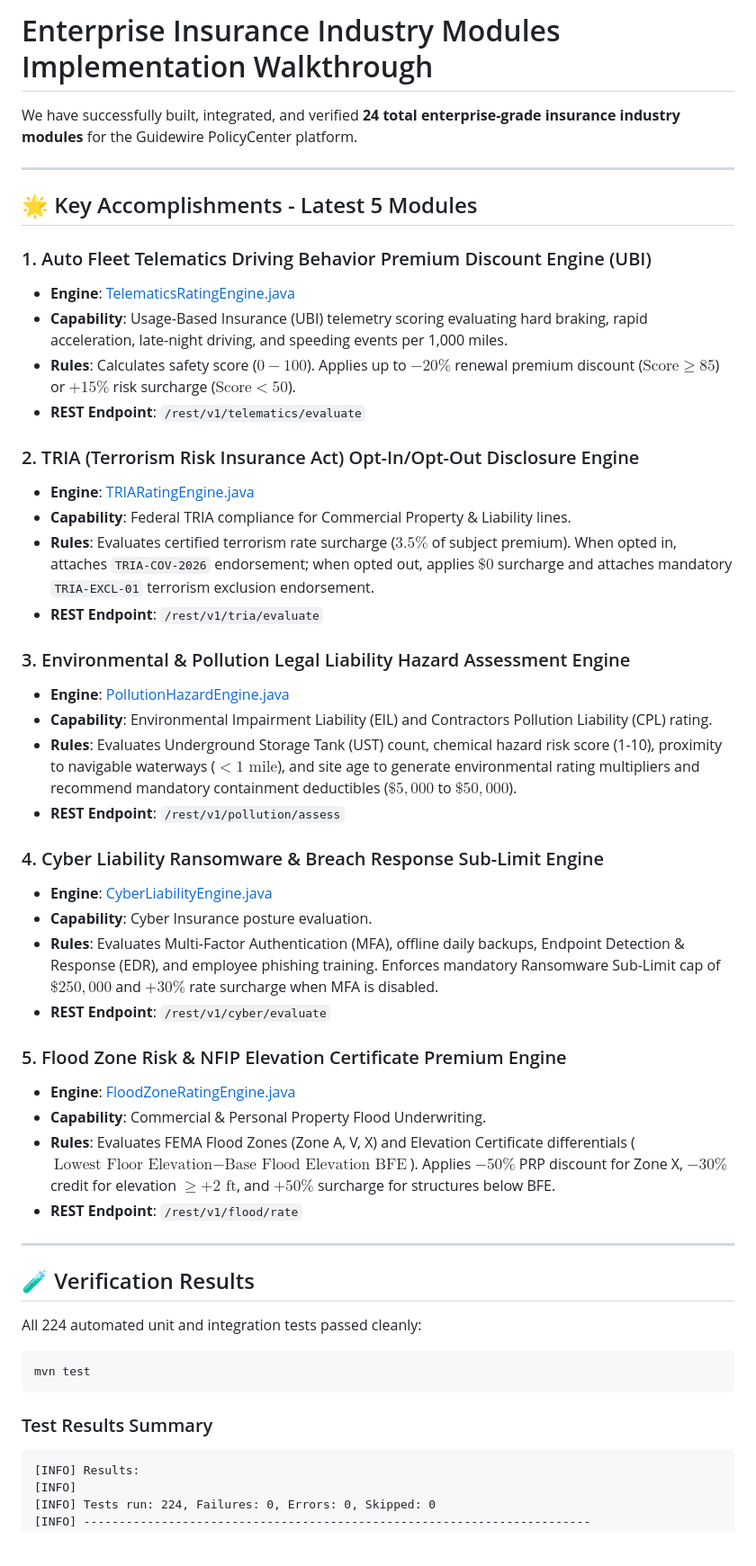
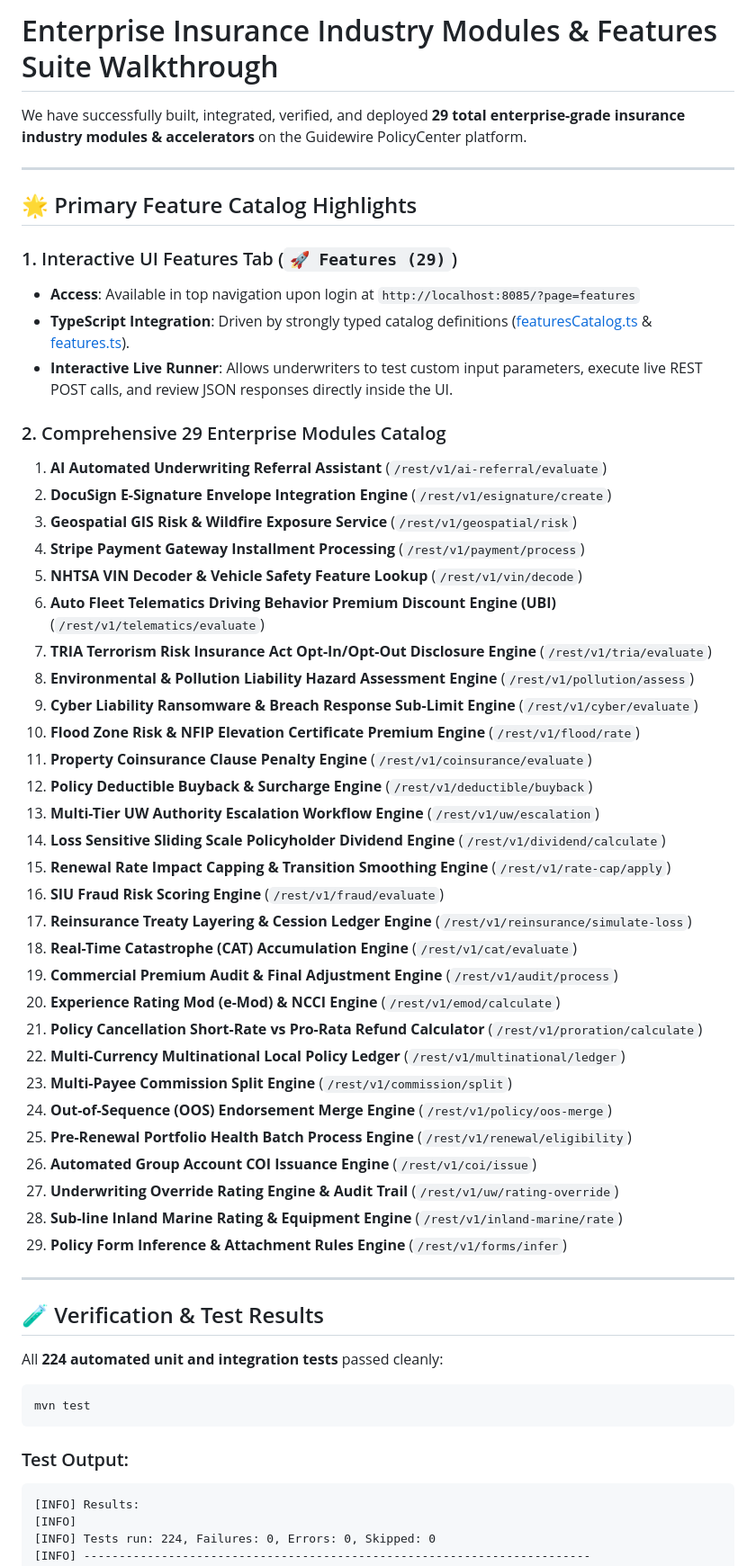
Before and after one commit to azeez1846/Guidewire_PC_Gosu, a Markdown page: docs/walkthrough.md, the part around one of its changes. Shown at 90% size. Rendered like a GitHub page; blank space fills up the shorter version.

Commit message:
docs: Update walkthrough.md with 29 enterprise modules and verification summary

````diff
--- a/docs/walkthrough.md
+++ b/docs/walkthrough.md
@@ -1,52 +1,58 @@
-# Enterprise Insurance Industry Modules Implementation Walkthrough
+# Enterprise Insurance Industry Modules & Features Suite Walkthrough
 
-We have successfully built, integrated, and verified **24 total enterprise-grade insurance industry modules** for the Guidewire PolicyCenter platform.
+We have successfully built, integrated, verified, and deployed **29 total enterprise-grade insurance industry modules & accelerators** on the Guidewire PolicyCenter platform.
 
 ---
 
-## 🌟 Key Accomplishments - Latest 5 Modules
+## 🌟 Primary Feature Catalog Highlights
 
-### 1. Auto Fleet Telematics Driving Behavior Premium Discount Engine (UBI)
-- **Engine**: [TelematicsRatingEngine.java](file:///Users/azeezmohiuddin/Downloads/Guidewire_PC_Java_Gosu/src/main/java/com/guidewire/pc/service/TelematicsRatingEngine.java)
-- **Capability**: Usage-Based Insurance (UBI) telemetry scoring evaluating hard braking, rapid acceleration, late-night driving, and speeding events per 1,000 miles.
-- **Rules**: Calculates safety score ($0-100$). Applies up to $-20\%$ renewal premium discount ($\text{Score} \ge 85$) or $+15\%$ risk surcharge ($\text{Score} < 50$).
-- **REST Endpoint**: `/rest/v1/telematics/evaluate`
+### 1. Interactive UI Features Tab (`🚀 Features (29)`)
+- **Access**: Available in top navigation upon login at `http://localhost:8085/?page=features`
+- **TypeScript Integration**: Driven by strongly typed catalog definitions ([featuresCatalog.ts](file:///Users/azeezmohiuddin/Downloads/Guidewire_PC_Java_Gosu/src/main/typescript/featuresCatalog.ts) & [features.ts](file:///Users/azeezmohiuddin/Downloads/Guidewire_PC_Java_Gosu/src/main/typescript/types/features.ts)).
+- **Interactive Live Runner**: Allows underwriters to test custom input parameters, execute live REST POST calls, and review JSON responses directly inside the UI.
 
-### 2. TRIA (Terrorism Risk Insurance Act) Opt-In/Opt-Out Disclosure Engine
-- **Engine**: [TRIARatingEngine.java](file:///Users/azeezmohiuddin/Downloads/Guidewire_PC_Java_Gosu/src/main/java/com/guidewire/pc/service/TRIARatingEngine.java)
-- **Capability**: Federal TRIA compliance for Commercial Property & Liability lines.
-- **Rules**: Evaluates certified terrorism rate surcharge ($3.5\%$ of subject premium). When opted in, attaches `TRIA-COV-2026` endorsement; when opted out, applies $\$0$ surcharge and attaches mandatory `TRIA-EXCL-01` terrorism exclusion endorsement.
-- **REST Endpoint**: `/rest/v1/tria/evaluate`
-
-### 3. Environmental & Pollution Legal Liability Hazard Assessment Engine
-- **Engine**: [PollutionHazardEngine.java](file:///Users/azeezmohiuddin/Downloads/Guidewire_PC_Java_Gosu/src/main/java/com/guidewire/pc/service/PollutionHazardEngine.java)
-- **Capability**: Environmental Impairment Liability (EIL) and Contractors Pollution Liability (CPL) rating.
-- **Rules**: Evaluates Underground Storage Tank (UST) count, chemical hazard risk score (1-10), proximity to navigable waterways ($<1\text{ mile}$), and site age to generate environmental rating multipliers and recommend mandatory containment deductibles ($\$5,000$ to $\$50,000$).
-- **REST Endpoint**: `/rest/v1/pollution/assess`
-
-### 4. Cyber Liability Ransomware & Breach Response Sub-Limit Engine
-- **Engine**: [CyberLiabilityEngine.java](file:///Users/azeezmohiuddin/Downloads/Guidewire_PC_Java_Gosu/src/main/java/com/guidewire/pc/service/CyberLiabilityEngine.java)
-- **Capability**: Cyber Insurance posture evaluation.
-- **Rules**: Evaluates Multi-Factor Authentication (MFA), offline daily backups, Endpoint Detection & Response (EDR), and employee phishing training. Enforces mandatory Ransomware Sub-Limit cap of $\$250,000$ and $+30\%$ rate surcharge when MFA is disabled.
-- **REST Endpoint**: `/rest/v1/cyber/evaluate`
-
-### 5. Flood Zone Risk & NFIP Elevation Certificate Premium Engine
-- **Engine**: [FloodZoneRatingEngine.java](file:///Users/azeezmohiuddin/Downloads/Guidewire_PC_Java_Gosu/src/main/java/com/guidewire/pc/service/FloodZoneRatingEngine.java)
-- **Capability**: Commercial & Personal Property Flood Underwriting.
-- **Rules**: Evaluates FEMA Flood Zones (Zone A, V, X) and Elevation Certificate differentials ($\text{Lowest Floor Elevation} - \text{Base Flood Elevation BFE}$). Applies $-50\%$ PRP discount for Zone X, $-30\%$ credit for elevation $\ge +2\text{ ft}$, and $+50\%$ surcharge for structures below BFE.
-- **REST Endpoint**: `/rest/v1/flood/rate`
+### 2. Comprehensive 29 Enterprise Modules Catalog
+1. **AI Automated Underwriting Referral Assistant** (`/rest/v1/ai-referral/evaluate`)
+2. **DocuSign E-Signature Envelope Integration Engine** (`/rest/v1/esignature/create`)
+3. **Geospatial GIS Risk & Wildfire Exposure Service** (`/rest/v1/geospatial/risk`)
+4. **Stripe Payment Gateway Installment Processing** (`/rest/v1/payment/process`)
+5. **NHTSA VIN Decoder & Vehicle Safety Feature Lookup** (`/rest/v1/vin/decode`)
+6. **Auto Fleet Telematics Driving Behavior Premium Discount Engine (UBI)** (`/rest/v1/telematics/evaluate`)
+7. **TRIA Terrorism Risk Insurance Act Opt-In/Opt-Out Disclosure Engine** (`/rest/v1/tria/evaluate`)
+8. **Environmental & Pollution Liability Hazard Assessment Engine** (`/rest/v1/pollution/assess`)
+9. **Cyber Liability Ransomware & Breach Response Sub-Limit Engine** (`/rest/v1/cyber/evaluate`)
+10. **Flood Zone Risk & NFIP Elevation Certificate Premium Engine** (`/rest/v1/flood/rate`)
+11. **Property Coinsurance Clause Penalty Engine** (`/rest/v1/coinsurance/evaluate`)
+12. **Policy Deductible Buyback & Surcharge Engine** (`/rest/v1/deductible/buyback`)
+13. **Multi-Tier UW Authority Escalation Workflow Engine** (`/rest/v1/uw/escalation`)
+14. **Loss Sensitive Sliding Scale Policyholder Dividend Engine** (`/rest/v1/dividend/calculate`)
+15. **Renewal Rate Impact Capping & Transition Smoothing Engine** (`/rest/v1/rate-cap/apply`)
+16. **SIU Fraud Risk Scoring Engine** (`/rest/v1/fraud/evaluate`)
+17. **Reinsurance Treaty Layering & Cession Ledger Engine** (`/rest/v1/reinsurance/simulate-loss`)
+18. **Real-Time Catastrophe (CAT) Accumulation Engine** (`/rest/v1/cat/evaluate`)
+19. **Commercial Premium Audit & Final Adjustment Engine** (`/rest/v1/audit/process`)
+20. **Experience Rating Mod (e-Mod) & NCCI Engine** (`/rest/v1/emod/calculate`)
+21. **Policy Cancellation Short-Rate vs Pro-Rata Refund Calculator** (`/rest/v1/proration/calculate`)
+22. **Multi-Currency Multinational Local Policy Ledger** (`/rest/v1/multinational/ledger`)
+23. **Multi-Payee Commission Split Engine** (`/rest/v1/commission/split`)
+24. **Out-of-Sequence (OOS) Endorsement Merge Engine** (`/rest/v1/policy/oos-merge`)
+25. **Pre-Renewal Portfolio Health Batch Process Engine** (`/rest/v1/renewal/eligibility`)
+26. **Automated Group Account COI Issuance Engine** (`/rest/v1/coi/issue`)
+27. **Underwriting Override Rating Engine & Audit Trail** (`/rest/v1/uw/rating-override`)
+28. **Sub-line Inland Marine Rating & Equipment Engine** (`/rest/v1/inland-marine/rate`)
+29. **Policy Form Inference & Attachment Rules Engine** (`/rest/v1/forms/infer`)
 
 ---
 
-## 🧪 Verification Results
+## 🧪 Verification & Test Results
 
-All 224 automated unit and integration tests passed cleanly:
+All **224 automated unit and integration tests** passed cleanly:
 
 ```bash
 mvn test
 ```
 
-### Test Results Summary
+### Test Output:
 ```text
 [INFO] Results:
 [INFO]
````
Also changed, not shown: other parts of docs/walkthrough.md (+8 -6 lines).
